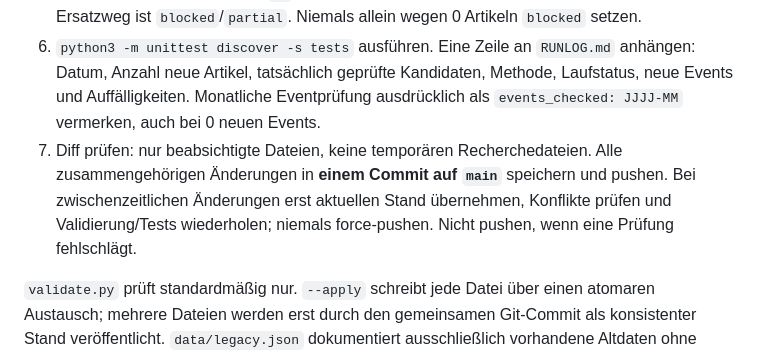
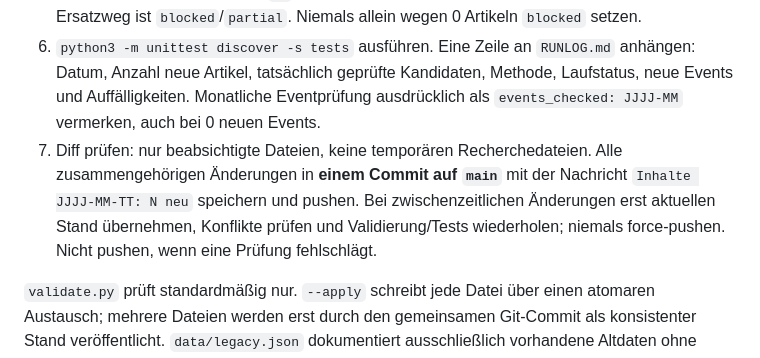
Before and after one commit to riesenberg-byte/esm-business, a Markdown page: ROUTINE.md, the part around the change. GitHub-like rendering.

Commit message:
Routine: Format der Commit-Nachricht in ROUTINE.md aufnehmen
Stand bisher nur im gespeicherten Routine-Prompt. Der Prompt verweist
kuenftig nur noch auf ROUTINE.md, daher muss sie vollstaendig sein.

Co-Authored-By: Claude Opus 5.5 <noreply@anthropic.com>
Claude-Session: https://claude.ai/code/session_011c8Sw3Kbx8QG4ZJzEA2aJ5

```diff
--- a/ROUTINE.md
+++ b/ROUTINE.md
@@ -12,7 +12,7 @@ Du pflegst die News-App esm.business. Sie zeigt wenige, relevante Meldungen zu *
 4. Neue Artikel am Anfang von `data/items.json` einfügen. Bestehende Artikel unverändert lassen. Nur tatsächlich geprüfte Kandidaten als Liste von `{"url":"https://…"}` in `reviewed.json` speichern (auch verworfene); nicht ungeprüft alle Kandidaten als gesehen markieren. Bei keiner Prüfung `[]` speichern. Gleiche Quellen-URL bedeutet Prüfbedarf, nicht automatisch dieselbe Nachricht.
 5. `python3 scripts/validate.py` ausführen (rein lesend), Fehler korrigieren. Danach `python3 scripts/validate.py --apply --seen reviewed.json --status STATUS --method METHODE` ausführen. STATUS: `ok` bei vollständiger Recherche, `partial` bei eingeschränkter Abdeckung, `blocked` ohne mögliche Recherche. METHODE: `feeds` oder `search`. Ein erfolgreicher Ersatzweg kann `ok` sein, obwohl RSS blockiert bleibt. Ein abgebrochener Ersatzweg ist `blocked`/`partial`. Niemals allein wegen 0 Artikeln `blocked` setzen.
 6. `python3 -m unittest discover -s tests` ausführen. Eine Zeile an `RUNLOG.md` anhängen: Datum, Anzahl neue Artikel, tatsächlich geprüfte Kandidaten, Methode, Laufstatus, neue Events und Auffälligkeiten. Monatliche Eventprüfung ausdrücklich als `events_checked: JJJJ-MM` vermerken, auch bei 0 neuen Events.
-7. Diff prüfen: nur beabsichtigte Dateien, keine temporären Recherchedateien. Alle zusammengehörigen Änderungen in **einem Commit auf `main`** speichern und pushen. Bei zwischenzeitlichen Änderungen erst aktuellen Stand übernehmen, Konflikte prüfen und Validierung/Tests wiederholen; niemals force-pushen. Nicht pushen, wenn eine Prüfung fehlschlägt.
+7. Diff prüfen: nur beabsichtigte Dateien, keine temporären Recherchedateien. Alle zusammengehörigen Änderungen in **einem Commit auf `main`** mit der Nachricht `Inhalte JJJJ-MM-TT: N neu` speichern und pushen. Bei zwischenzeitlichen Änderungen erst aktuellen Stand übernehmen, Konflikte prüfen und Validierung/Tests wiederholen; niemals force-pushen. Nicht pushen, wenn eine Prüfung fehlschlägt.
 
 `validate.py` prüft standardmäßig nur. `--apply` schreibt jede Datei über einen atomaren Austausch; mehrere Dateien werden erst durch den gemeinsamen Git-Commit als konsistenter Stand veröffentlicht. `data/legacy.json` dokumentiert ausschließlich vorhandene Altdaten ohne exakten Tag/added. Keine neuen Ausnahmen eintragen. Die Aufbewahrung solcher Altartikel beginnt am dokumentierten `retention_start`, ohne sie als neu anzuzeigen.
 
```
